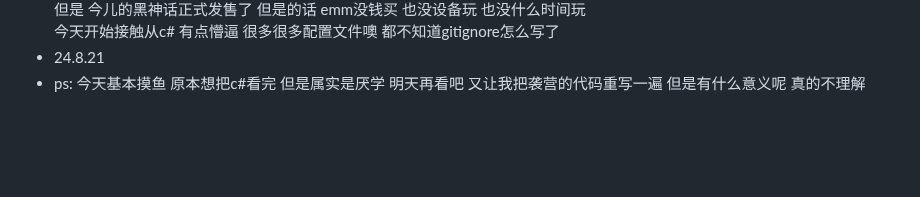
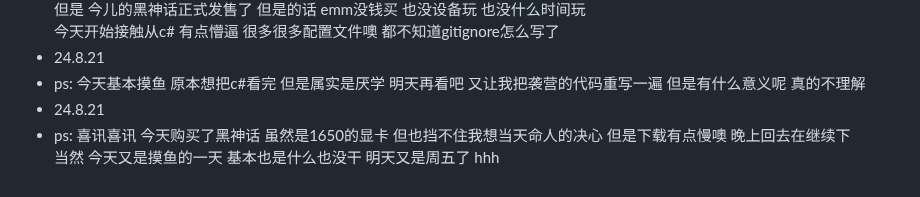
Before and after one commit to plutodemon/learn-tree, a Markdown page: daily/daily.md, the part around the change. Rendered like a GitHub page; blank space fills up the shorter version.

```diff
--- a/daily/daily.md
+++ b/daily/daily.md
@@ -53,3 +53,6 @@
   今天开始接触从c# 有点懵逼 很多很多配置文件噢 都不知道gitignore怎么写了
 - 24.8.21
 - ps: 今天基本摸鱼 原本想把c#看完 但是属实是厌学 明天再看吧 又让我把袭营的代码重写一遍 但是有什么意义呢 真的不理解
+- 24.8.21
+- ps: 喜讯喜讯 今天购买了黑神话 虽然是1650的显卡 但也挡不住我想当天命人的决心 但是下载有点慢噢 晚上回去在继续下
+  当然 今天又是摸鱼的一天 基本也是什么也没干 明天又是周五了 hhh
```
